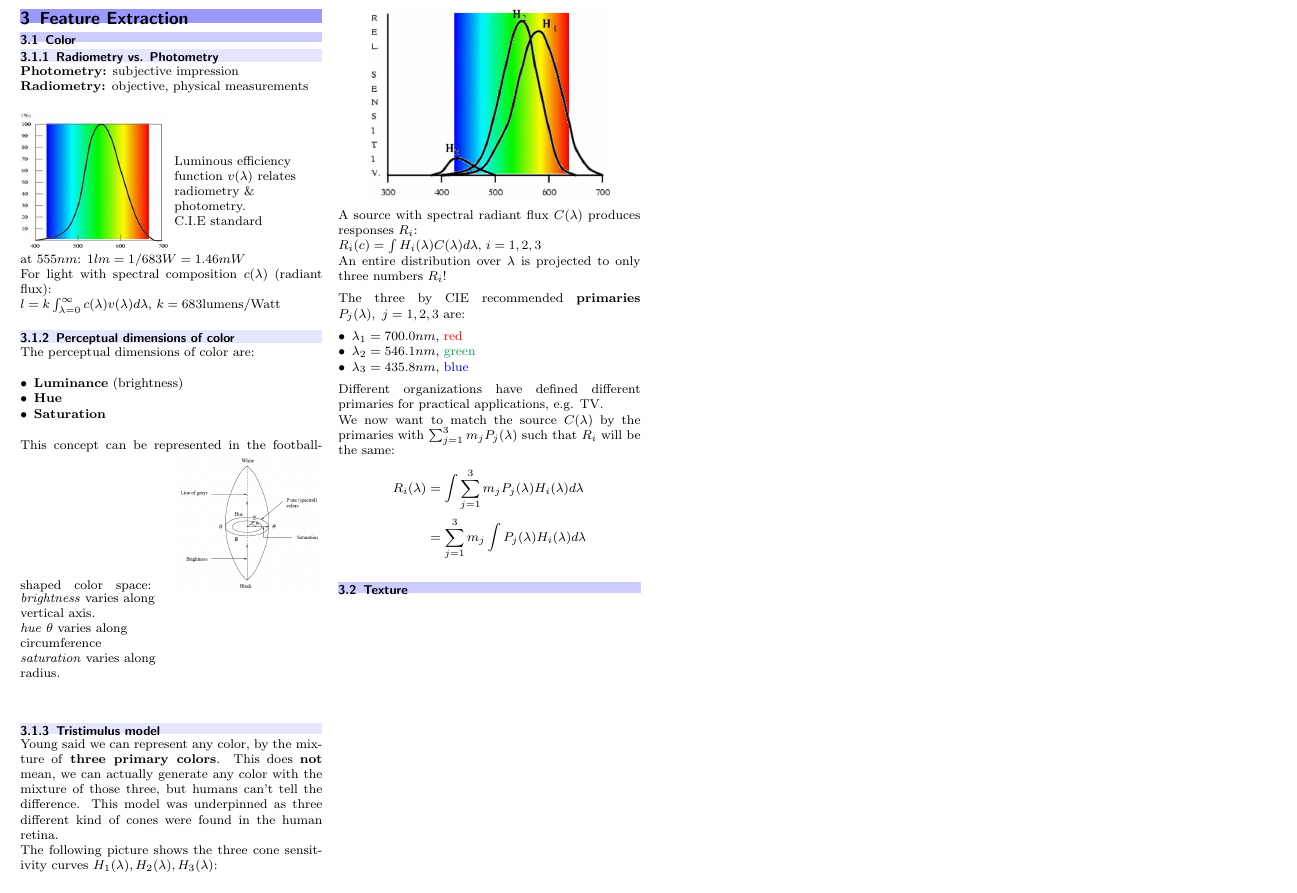
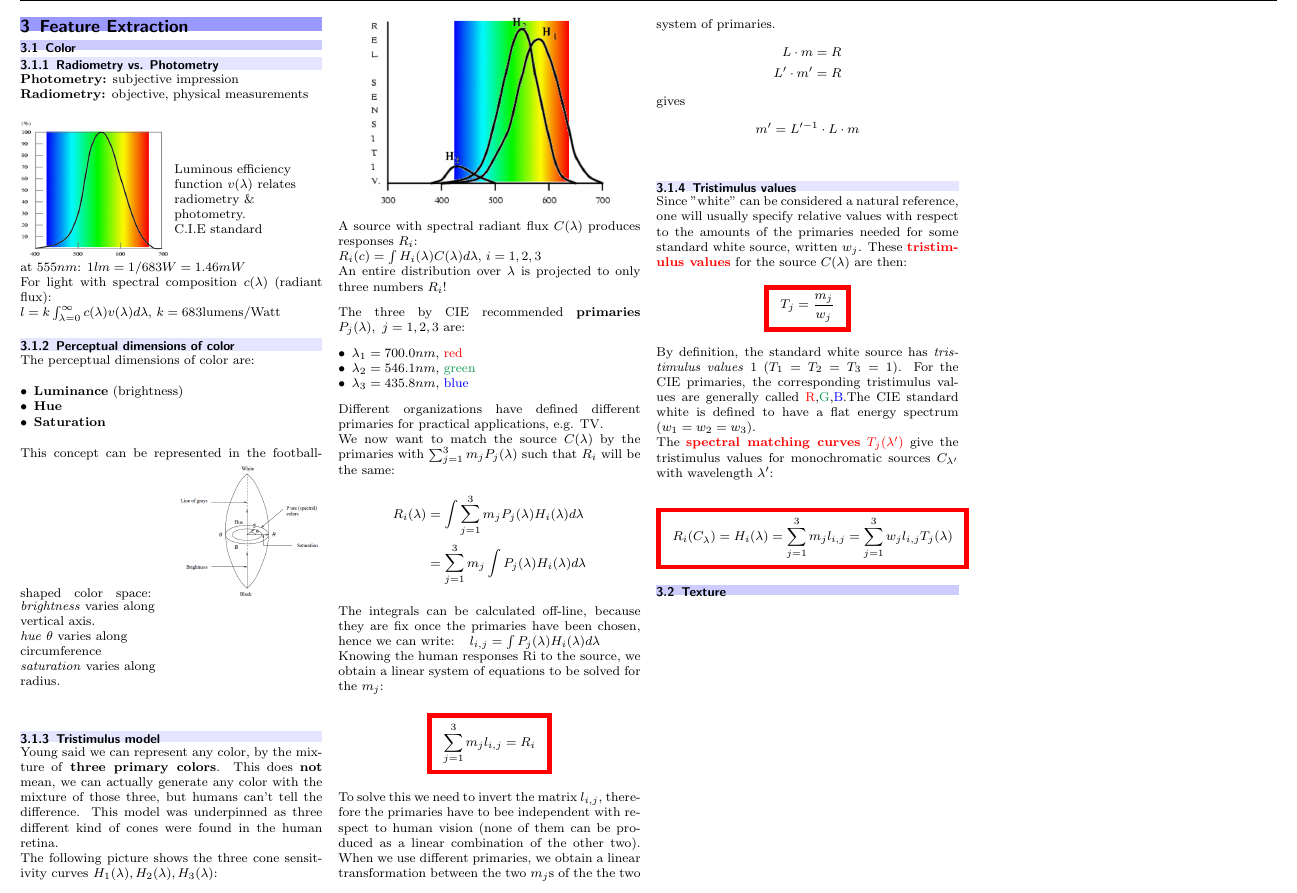
Before and after one commit to mrrebod/Summaries, a LaTeX document (Images Analysis and Computer Vision/ImageAnalysis_CompVision_summary.tex): part of page 7 of 7, cut at the place of the change. Compiled offline with pdfLaTeX.

Commit message:
continued color L3

```diff
--- a/Images Analysis and Computer Vision/ImageAnalysis_CompVision_summary.tex
+++ b/Images Analysis and Computer Vision/ImageAnalysis_CompVision_summary.tex
@@ -907,7 +907,25 @@
 			R_i(\lambda)&=\int\sum_{j=1}^{3}m_jP_j(\lambda)H_i(\lambda)d\lambda\\
 						&=\sum_{j=1}^{3}m_j\int P_j(\lambda)H_i(\lambda)d\lambda
 		\end{align*}
+		The integrals can be calculated off-line, because they are fix once the primaries have been chosen, hence we can write: \hspace{0.2cm}$l_{i,j}=\int P_j(\lambda)H_i(\lambda)d\lambda$\\
+		Knowing the human responses Ri to the source, we obtain a linear system of equations to be solved for the $m_j$:
+		\ceqbox{\sum_{j=1}^{3}m_jl_{i,j}=R_i}
+		To solve this we need to invert the matrix $l_{i,j}$, therefore the primaries have to bee independent with respect to human vision (none of them can be produced as a linear combination of the other two). When we use different primaries, we obtain a linear transformation between the two $m_j$s of the the two system of primaries.
+		\begin{align*}
+			L\cdot m&=R\\
+			L'\cdot m'&=R
+		\end{align*}
+		gives
+		\begin{align*}
+			m'&=L'^{-1}\cdot L\cdot m\\
+		\end{align*}
 
+		\subsubsection{Tristimulus values}
+		Since "white" can be considered a natural reference, one will usually specify relative values with respect to the amounts of the primaries needed for some standard white source, written $w_j$. These \textcolor{red}{\textbf{tristimulus values}} for the source $C(\lambda)$ are then:
+		\ceqbox{T_j=\dfrac{m_j}{w_j}}
+		By definition, the standard white source has \textit{tristimulus values} 1 ($T_1 = T_2 = T_3 = 1$). For the CIE primaries, the corresponding tristimulus values are generally called \textcolor{red}{R},\textcolor{ForestGreen}{G},\textcolor{blue}{B}.The CIE standard white is defined to have a flat energy spectrum ($w_1=w_2=w_3$). \\
+		The \textcolor{red}{\textbf{spectral matching curves} $T_j(\lambda')$} give the tristimulus values for monochromatic sources $C_{\lambda'}$ with wavelength $\lambda'$:
+		\ceqbox{R_i(C_\lambda)=H_i(\lambda)=\sum_{j=1}^{3}m_jl_{i,j}=\sum_{j=1}^{3}w_jl_{i,j}T_j(\lambda)}
 
 		\subsection{Texture}
 
```
Also changed, not shown: 4 other files.
